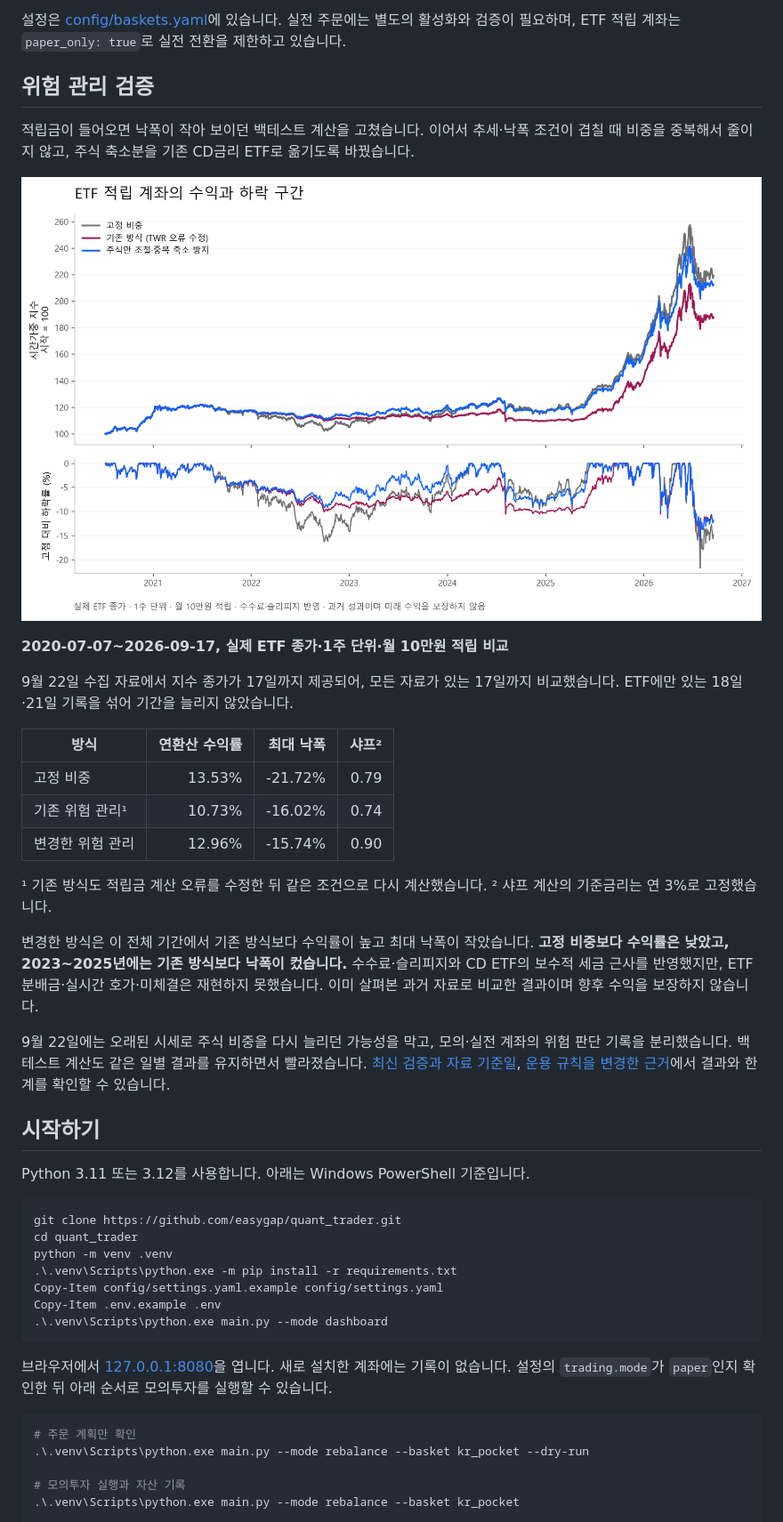
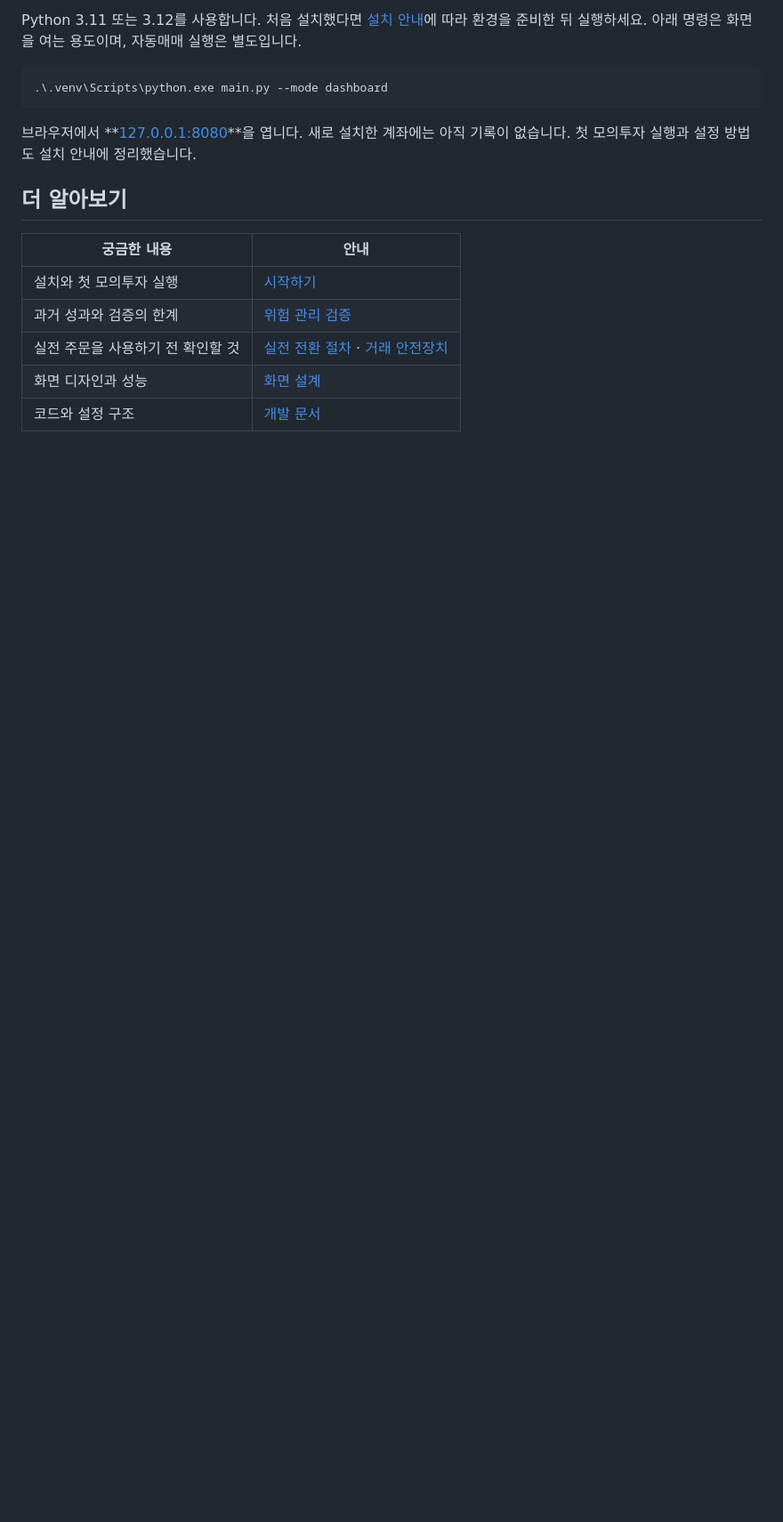
Before and after one commit to easygap/quant_trader, a Markdown page: README.md, the part around one of its changes. Shown at 89% size. Drawn GitHub-style; blank space fills up the shorter version.

````diff
--- a/README.md
+++ b/README.md
@@ -64,48 +57,19 @@ ETF 적립의 기본 목표는 주식 ETF 47.5%·CD금리 ETF 47.5%·현금 5%
 
-설정은 [config/baskets.yaml](config/baskets.yaml)에 있습니다. 실전 주문에는 별도의 활성화와 검증이 필요하며, ETF 적립 계좌는 `paper_only: true`로 실전 전환을 제한하고 있습니다.
-
-## 위험 관리 검증
-
-적립금이 들어오면 낙폭이 작아 보이던 백테스트 계산을 고쳤습니다. 이어서 추세·낙폭 조건이 겹칠 때 비중을 중복해서 줄이지 않고, 주식 축소분을 기존 CD금리 ETF로 옮기도록 바꿨습니다.
-
-![동일 기간·비용으로 비교한 세 가지 운용 방식의 수익과 낙폭](docs/images/risk-review-20260922.png)
-
-**2020-07-07~2026-09-17, 실제 ETF 종가·1주 단위·월 10만원 적립 비교**
-
-9월 22일 수집 자료에서 지수 종가가 17일까지 제공되어, 모든 자료가 있는 17일까지 비교했습니다. ETF에만 있는 18일·21일 기록을 섞어 기간을 늘리지 않았습니다.
-
-| 방식 | 연환산 수익률 | 최대 낙폭 | 샤프² |
-|---|---:|---:|---:|
-| 고정 비중 | 13.53% | -21.72% | 0.79 |
-| 기존 위험 관리¹ | 10.73% | -16.02% | 0.74 |
-| 변경한 위험 관리 | 12.96% | -15.74% | 0.90 |
-
-¹ 기존 방식도 적립금 계산 오류를 수정한 뒤 같은 조건으로 다시 계산했습니다. ² 샤프 계산의 기준금리는 연 3%로 고정했습니다.
-
-변경한 방식은 이 전체 기간에서 기존 방식보다 수익률이 높고 최대 낙폭이 작았습니다. **고정 비중보다 수익률은 낮았고, 2023~2025년에는 기존 방식보다 낙폭이 컸습니다.** 수수료·슬리피지와 CD ETF의 보수적 세금 근사를 반영했지만, ETF 분배금·실시간 호가·미체결은 재현하지 못했습니다. 이미 살펴본 과거 자료로 비교한 결과이며 향후 수익을 보장하지 않습니다.
-
-9월 22일에는 오래된 시세로 주식 비중을 다시 늘리던 가능성을 막고, 모의·실전 계좌의 위험 판단 기록을 분리했습니다. 백테스트 계산도 같은 일별 결과를 유지하면서 빨라졌습니다. [최신 검증과 자료 기준일](docs/RISK_REVIEW_20260922.md), [운용 규칙을 변경한 근거](docs/RISK_REVIEW_20260917.md)에서 결과와 한계를 확인할 수 있습니다.
-
-## 시작하기
-
-Python 3.11 또는 3.12를 사용합니다. 아래는 Windows PowerShell 기준입니다.
+Python 3.11 또는 3.12를 사용합니다. 처음 설치했다면 [설치 안내](docs/GETTING_STARTED.md)에 따라 환경을 준비한 뒤 실행하세요. 아래 명령은 화면을 여는 용도이며, 자동매매 실행은 별도입니다.
 
 ```powershell
-git clone https://github.com/easygap/quant_trader.git
-cd quant_trader
-python -m venv .venv
-.\.venv\Scripts\python.exe -m pip install -r requirements.txt
-Copy-Item config/settings.yaml.example config/settings.yaml
-Copy-Item .env.example .env
 .\.venv\Scripts\python.exe main.py --mode dashboard
 ```
 
-브라우저에서 [127.0.0.1:8080](http://127.0.0.1:8080)을 엽니다. 새로 설치한 계좌에는 기록이 없습니다. 설정의 `trading.mode`가 `paper`인지 확인한 뒤 아래 순서로 모의투자를 실행할 수 있습니다.
+브라우저에서 **[127.0.0.1:8080](http://127.0.0.1:8080)**을 엽니다. 새로 설치한 계좌에는 아직 기록이 없습니다. 첫 모의투자 실행과 설정 방법도 설치 안내에 정리했습니다.
 
-```powershell
-# 주문 계획만 확인
-.\.venv\Scripts\python.exe main.py --mode rebalance --basket kr_pocket --dry-run
+## 더 알아보기
 
-# 모의투자 실행과 자산 기록
-.\.venv\Scripts\python.exe main.py --mode rebalance --basket kr_pocket
+| 궁금한 내용 | 안내 |
+|---|---|
+| 설치와 첫 모의투자 실행 | [시작하기](docs/GETTING_STARTED.md) |
+| 과거 성과와 검증의 한계 | [위험 관리 검증](docs/RISK_REVIEW_20260922.md) |
+| 실전 주문을 사용하기 전 확인할 것 | [실전 전환 절차](docs/PAPER_TO_LIVE_RUNBOOK.md) · [거래 안전장치](docs/SAFETY_MODEL.md) |
+| 화면 디자인과 성능 | [화면 설계](docs/DESIGN_20260922.md) |
+| 코드와 설정 구조 | [개발 문서](docs/PROJECT_GUIDE.md) |
 
````
Also changed, not shown: other parts of README.md (+29 -47 lines), docs/GETTING_STARTED.md (added, +81 -0 lines), docs/images/readme-account-20260922.png (added), docs/images/readme-holdings-20260922.png (added), docs/images/readme-mobile-20260922.png (added), docs/images/readme-operations-20260922.png (added), 1 other file.
